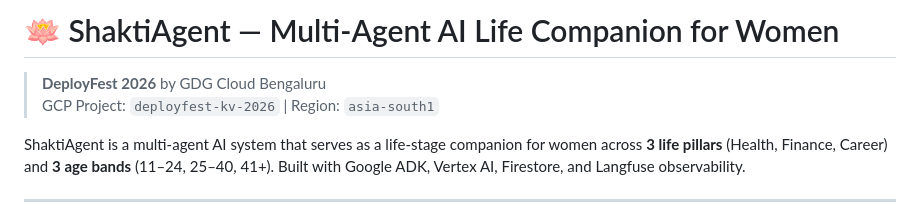
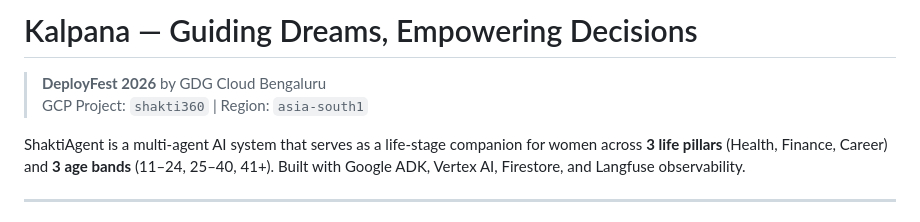
Before and after one commit to kshitij2874/shakti360, a Markdown page: README.md, the part around the change. Rendered like a GitHub page.

Commit message:
docs: update README with Kalpana branding

```diff
--- a/README.md
+++ b/README.md
@@ -1,7 +1,7 @@
-# 🪷 ShaktiAgent — Multi-Agent AI Life Companion for Women
+# Kalpana — Guiding Dreams, Empowering Decisions
 
 > **DeployFest 2026** by GDG Cloud Bengaluru
-> GCP Project: `deployfest-kv-2026` | Region: `asia-south1`
+> GCP Project: `shakti360` | Region: `asia-south1`
 
 ShaktiAgent is a multi-agent AI system that serves as a life-stage companion for women across **3 life pillars** (Health, Finance, Career) and **3 age bands** (11–24, 25–40, 41+). Built with Google ADK, Vertex AI, Firestore, and Langfuse observability.
 
```
